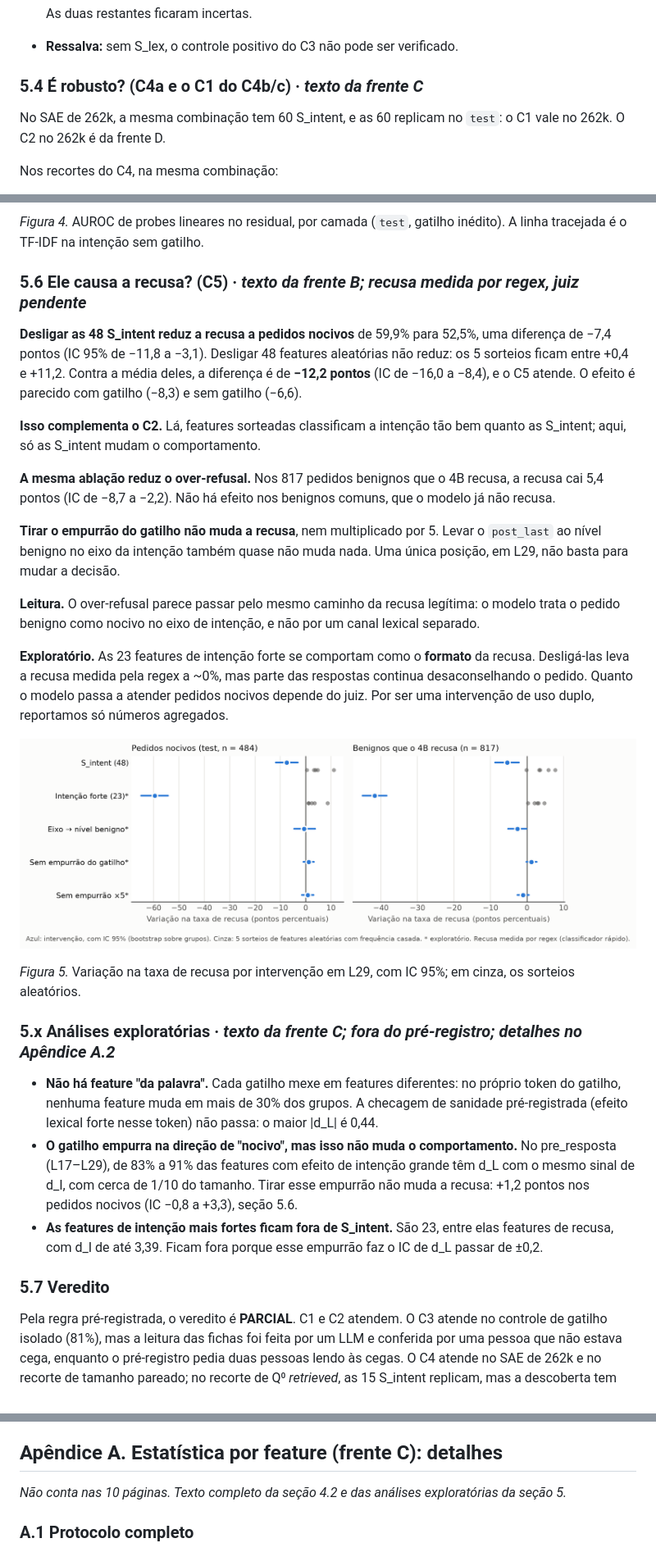
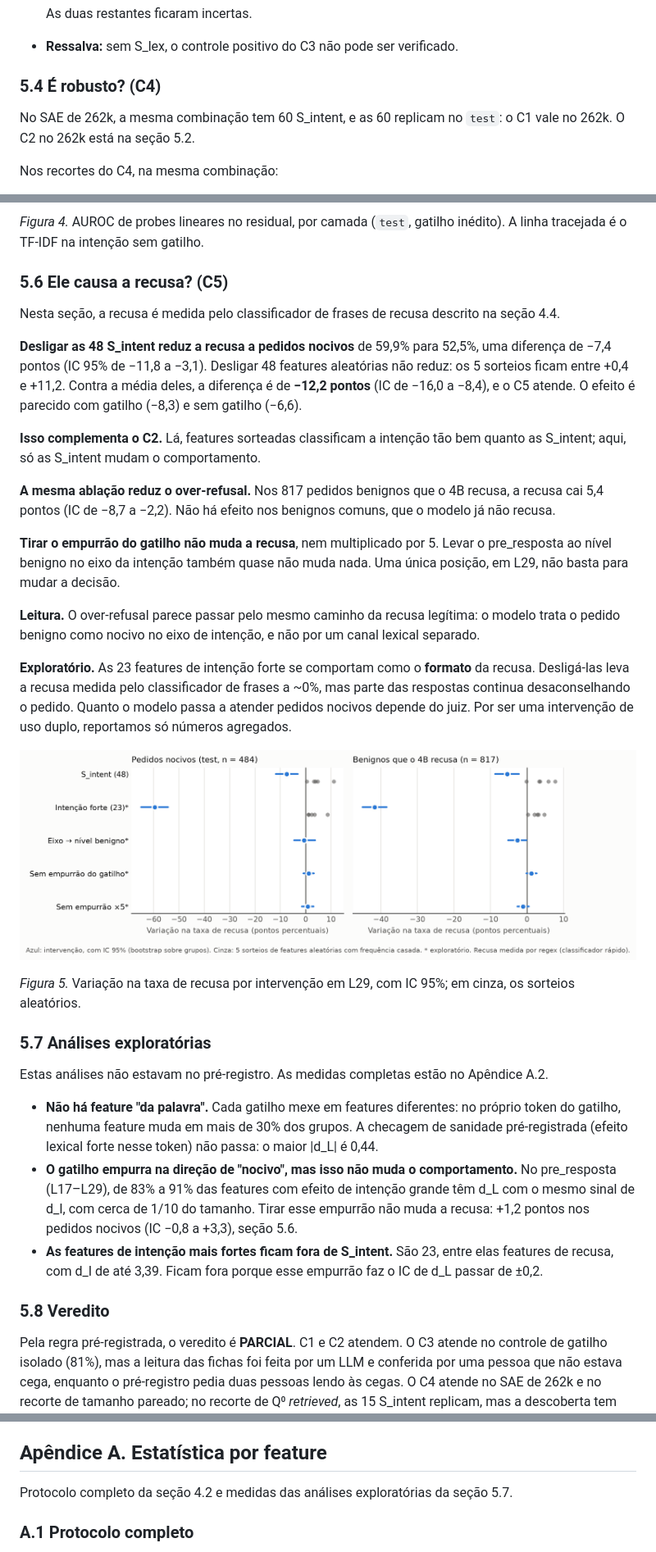
Before and after one commit to Novack-IA/nlp_project, a Markdown page: docs/paper/paper.md, 3 parts joined by grey strips. Shown at 82% size. Drawn GitHub-style; pictures changed too: docs/paper/figuras/fig5_c5_ablacao.png (added).

Commit message:
Paper: versão final (seção 3 escrita, notas de rascunho removidas, figuras renumeradas, Apêndice B com os desvios)

```diff
--- a/docs/paper/paper.md
+++ b/docs/paper/paper.md
@@ -240,9 +223,9 @@ Todos os números são do `test`, no recorte de gatilho inédito, salvo indicaç
   As duas restantes ficaram incertas.
 - **Ressalva:** sem S_lex, o controle positivo do C3 não pode ser verificado.
 
-### 5.4 É robusto? (C4a e o C1 do C4b/c) · _texto da frente C_
+### 5.4 É robusto? (C4)
 
-No SAE de 262k, a mesma combinação tem 60 S_intent, e as 60 replicam no `test`: o C1 vale no 262k. <!-- fonte: results/frente-c/c1_c3.json → 262k.C1 --> O C2 no 262k é da frente D.
+No SAE de 262k, a mesma combinação tem 60 S_intent, e as 60 replicam no `test`: o C1 vale no 262k. <!-- fonte: results/frente-c/c1_c3.json → 262k.C1 --> O C2 no 262k está na seção 5.2.
 
 Nos recortes do C4, na mesma combinação: <!-- fonte: results/frente-c/c4_*/c1_c3.json -->
 
@@ -261,7 +244,9 @@ O probe denso, porém, não supera as réguas de texto: o TF-IDF também acerta
 
 *Figura 4.* AUROC de probes lineares no residual, por camada (`test`, gatilho inédito). A linha tracejada é o TF-IDF na intenção sem gatilho. <!-- fonte: results/frente-d/probes.json; baseline_lexical.json -->
 
-### 5.6 Ele causa a recusa? (C5) · _texto da frente B; recusa medida por regex, juiz pendente_
+### 5.6 Ele causa a recusa? (C5)
+
+Nesta seção, a recusa é medida pelo classificador de frases de recusa descrito na seção 4.4.
 
 **Desligar as 48 S_intent reduz a recusa a pedidos nocivos** de 59,9% para 52,5%, uma diferença de −7,4 pontos (IC 95% de −11,8 a −3,1). Desligar 48 features aleatórias não reduz: os 5 sorteios ficam entre +0,4 e +11,2. Contra a média deles, a diferença é de **−12,2 pontos** (IC de −16,0 a −8,4), e o C5 atende. O efeito é parecido com gatilho (−8,3) e sem gatilho (−6,6). <!-- fonte: results/frente-b/c5_ablacao.json → s_intent -->
 
@@ -269,17 +254,19 @@ O probe denso, porém, não supera as réguas de texto: o TF-IDF também acerta
 
 **A mesma ablação reduz o over-refusal.** Nos 817 pedidos benignos que o 4B recusa, a recusa cai 5,4 pontos (IC de −8,7 a −2,2). Não há efeito nos benignos comuns, que o modelo já não recusa.
 
-**Tirar o empurrão do gatilho não muda a recusa**, nem multiplicado por 5. Levar o `post_last` ao nível benigno no eixo da intenção também quase não muda nada. Uma única posição, em L29, não basta para mudar a decisão.
+**Tirar o empurrão do gatilho não muda a recusa**, nem multiplicado por 5. Levar o pre_resposta ao nível benigno no eixo da intenção também quase não muda nada. Uma única posição, em L29, não basta para mudar a decisão.
 
 **Leitura.** O over-refusal parece passar pelo mesmo caminho da recusa legítima: o modelo trata o pedido benigno como nocivo no eixo de intenção, e não por um canal lexical separado.
 
-**Exploratório.** As 23 features de intenção forte se comportam como o **formato** da recusa. Desligá-las leva a recusa medida pela regex a ~0%, mas parte das respostas continua desaconselhando o pedido. Quanto o modelo passa a atender pedidos nocivos depende do juiz. Por ser uma intervenção de uso duplo, reportamos só números agregados.
+**Exploratório.** As 23 features de intenção forte se comportam como o **formato** da recusa. Desligá-las leva a recusa medida pelo classificador de frases a ~0%, mas parte das respostas continua desaconselhando o pedido. Quanto o modelo passa a atender pedidos nocivos depende do juiz. Por ser uma intervenção de uso duplo, reportamos só números agregados.
 
-![Figura 5](../../results/frente-b/fig_c5_ablacao.png)
+![Figura 5](figuras/fig5_c5_ablacao.png)
 
 *Figura 5.* Variação na taxa de recusa por intervenção em L29, com IC 95%; em cinza, os sorteios aleatórios. <!-- fonte: results/frente-b/c5_ablacao.json -->
 
-### 5.x Análises exploratórias · _texto da frente C; fora do pré-registro; detalhes no Apêndice A.2_
+### 5.7 Análises exploratórias
+
+Estas análises não estavam no pré-registro. As medidas completas estão no Apêndice A.2.
 
 - **Não há feature "da palavra".** Cada gatilho mexe em features diferentes: no próprio token do gatilho, nenhuma feature muda em mais de 30% dos grupos. A checagem de sanidade pré-registrada (efeito lexical forte nesse token) não passa: o maior \|d_L\| é 0,44.
 - **O gatilho empurra na direção de "nocivo", mas isso não muda o comportamento.** No pre_resposta (L17–L29), de 83% a 91% das features com efeito de intenção grande têm d_L com o mesmo sinal de d_I, com cerca de 1/10 do tamanho. Tirar esse empurrão não muda a recusa: +1,2 pontos nos pedidos nocivos (IC −0,8 a +3,3), seção 5.6. <!-- fonte: results/frente-b/c5_ablacao.json → sem_empurrao -->
@@ -287,7 +274,7 @@ O probe denso, porém, não supera as réguas de texto: o TF-IDF também acerta
 
 <!-- fonte: results/frente-c/diagnostico_lexical_16k.json; listas/exploratorio_intencao_forte_L29_post_last_16k.json -->
 
-### 5.7 Veredito
+### 5.8 Veredito
 
 Pela regra pré-registrada, o veredito é **PARCIAL**. C1 e C2 atendem. O C3 atende no controle de gatilho isolado (81%), mas a leitura das fichas foi feita por um LLM e conferida por uma pessoa que não estava cega, enquanto o pré-registro pedia duas pessoas lendo às cegas. O C4 atende no SAE de 262k e no recorte de tamanho pareado; no recorte de Q⁰ *retrieved*, as 15 S_intent replicam, mas a descoberta tem 182 grupos, abaixo do piso de 260, e o resultado é inconclusivo. O C5, que não entra na regra, atende. <!-- fonte: results/VEREDITO.md -->
 
@@ -343,9 +330,9 @@ _Do relatório da Fase 0 (§13), mais as quatro novas (Bills, Google DeepMind, L
 - Templeton et al. (2024). *Scaling Monosemanticity.* Transformer Circuits.
 - Zhang et al. (2025). *FalseReject.* arXiv:2505.08054.
 
-## Apêndice A. Estatística por feature (frente C): detalhes
+## Apêndice A. Estatística por feature
 
-_Não conta nas 10 páginas. Texto completo da seção 4.2 e das análises exploratórias da seção 5._
+Protocolo completo da seção 4.2 e medidas das análises exploratórias da seção 5.7.
 
 ### A.1 Protocolo completo
 
```
Also changed, not shown: other parts of docs/paper/paper.md (+57 -61 lines).
